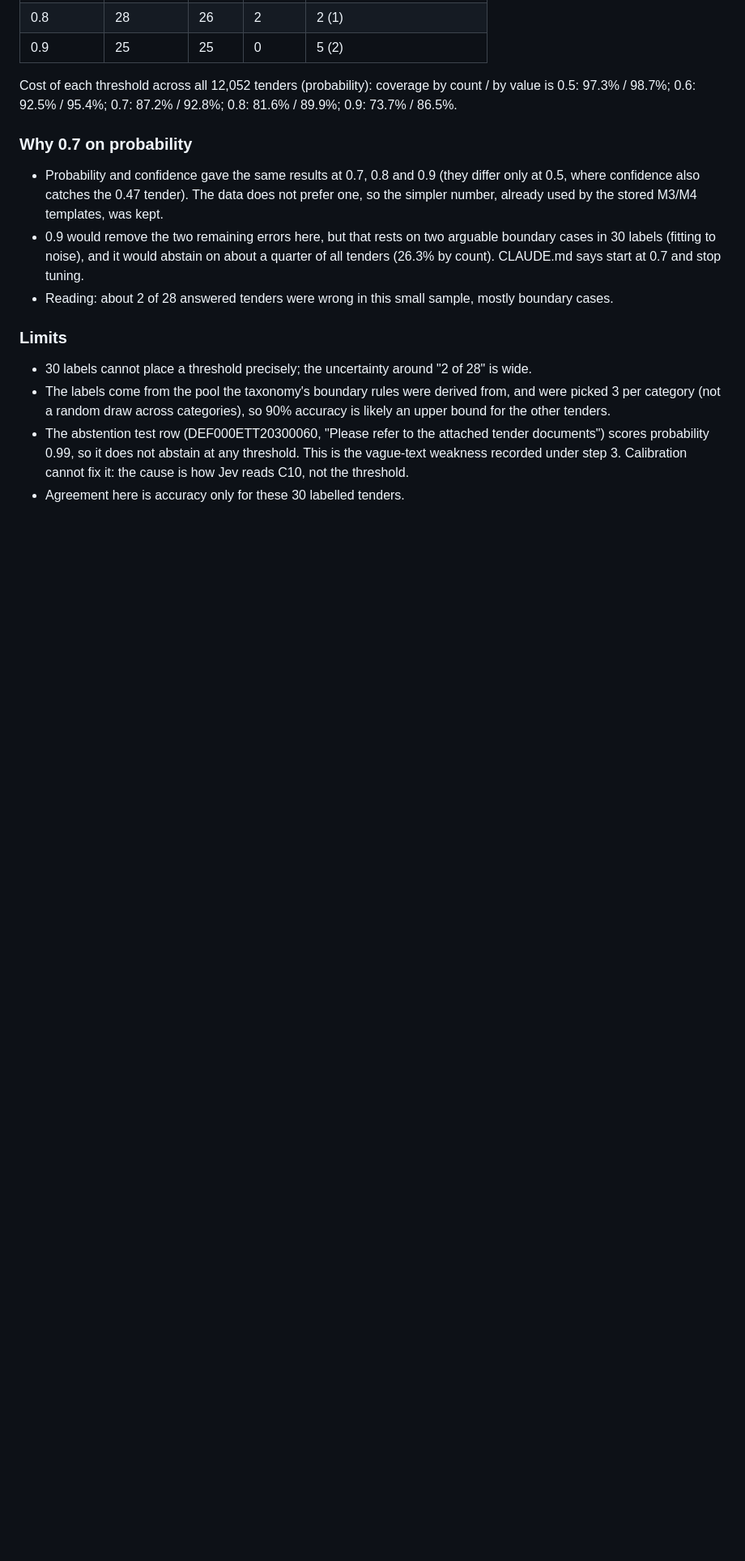
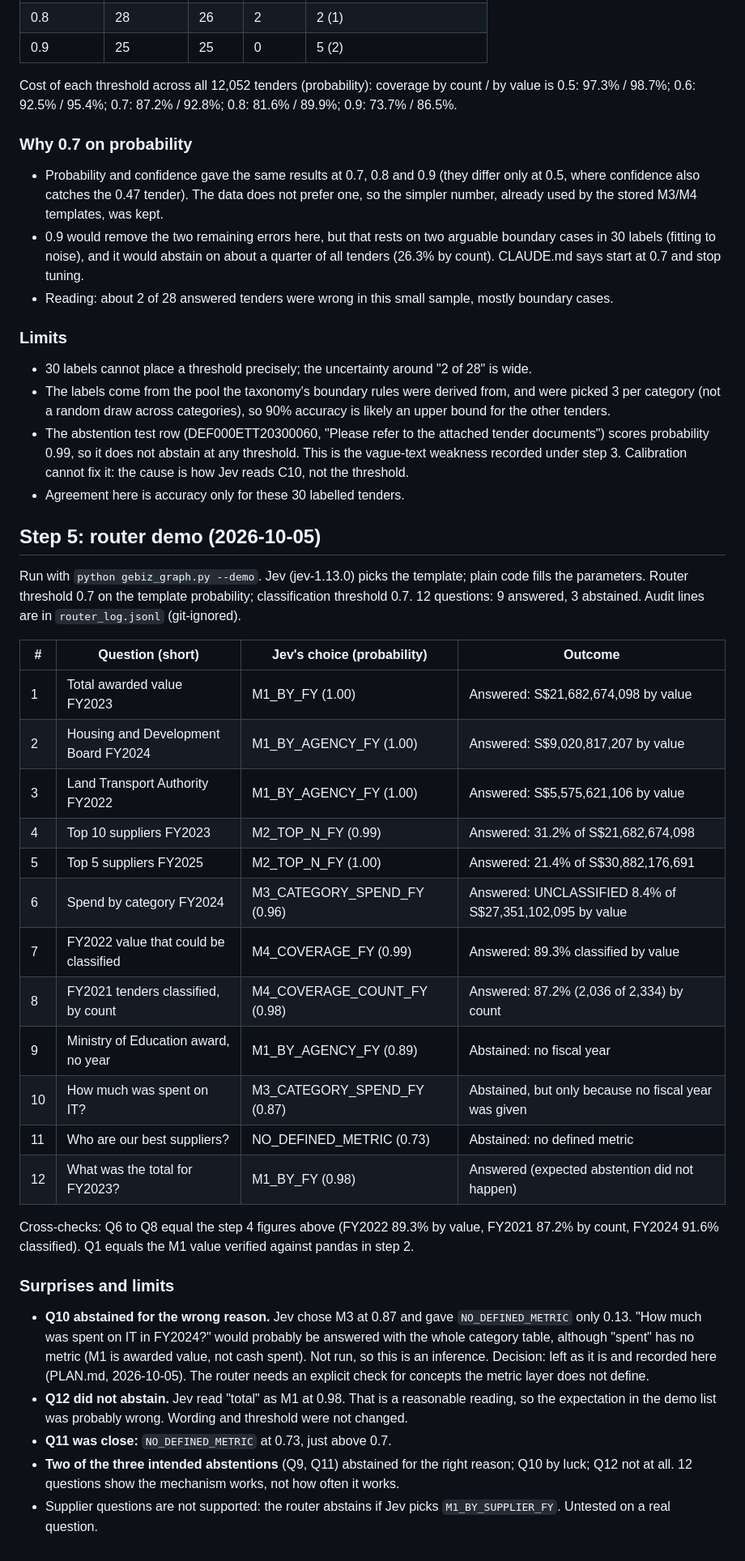
Before and after one commit to vivekmisra15/gebiz-graph, a Markdown page: RESULTS.md, the part around the change. Shown at 81% size. Drawn GitHub-style; blank space fills up the shorter version.

Commit message:
Record the 12-question router demo results and its two known limits
Co-Authored-By: Claude Sonnet 5.5 <noreply@anthropic.com>

```diff
--- a/RESULTS.md
+++ b/RESULTS.md
@@ -97,3 +97,33 @@ Cost of each threshold across all 12,052 tenders (probability): coverage by coun
 - The labels come from the pool the taxonomy's boundary rules were derived from, and were picked 3 per category (not a random draw across categories), so 90% accuracy is likely an upper bound for the other tenders.
 - The abstention test row (DEF000ETT20300060, "Please refer to the attached tender documents") scores probability 0.99, so it does not abstain at any threshold. This is the vague-text weakness recorded under step 3. Calibration cannot fix it: the cause is how Jev reads C10, not the threshold.
 - Agreement here is accuracy only for these 30 labelled tenders.
+
+
+## Step 5: router demo (2026-10-05)
+
+Run with `python gebiz_graph.py --demo`. Jev (jev-1.13.0) picks the template; plain code fills the parameters. Router threshold 0.7 on the template probability; classification threshold 0.7. 12 questions: 9 answered, 3 abstained. Audit lines are in `router_log.jsonl` (git-ignored).
+
+| # | Question (short) | Jev's choice (probability) | Outcome |
+|---|---|---|---|
+| 1 | Total awarded value FY2023 | M1_BY_FY (1.00) | Answered: S$21,682,674,098 by value |
+| 2 | Housing and Development Board FY2024 | M1_BY_AGENCY_FY (1.00) | Answered: S$9,020,817,207 by value |
+| 3 | Land Transport Authority FY2022 | M1_BY_AGENCY_FY (1.00) | Answered: S$5,575,621,106 by value |
+| 4 | Top 10 suppliers FY2023 | M2_TOP_N_FY (0.99) | Answered: 31.2% of S$21,682,674,098 |
+| 5 | Top 5 suppliers FY2025 | M2_TOP_N_FY (1.00) | Answered: 21.4% of S$30,882,176,691 |
+| 6 | Spend by category FY2024 | M3_CATEGORY_SPEND_FY (0.96) | Answered: UNCLASSIFIED 8.4% of S$27,351,102,095 by value |
+| 7 | FY2022 value that could be classified | M4_COVERAGE_FY (0.99) | Answered: 89.3% classified by value |
+| 8 | FY2021 tenders classified, by count | M4_COVERAGE_COUNT_FY (0.98) | Answered: 87.2% (2,036 of 2,334) by count |
+| 9 | Ministry of Education award, no year | M1_BY_AGENCY_FY (0.89) | Abstained: no fiscal year |
+| 10 | How much was spent on IT? | M3_CATEGORY_SPEND_FY (0.87) | Abstained, but only because no fiscal year was given |
+| 11 | Who are our best suppliers? | NO_DEFINED_METRIC (0.73) | Abstained: no defined metric |
+| 12 | What was the total for FY2023? | M1_BY_FY (0.98) | Answered (expected abstention did not happen) |
+
+Cross-checks: Q6 to Q8 equal the step 4 figures above (FY2022 89.3% by value, FY2021 87.2% by count, FY2024 91.6% classified). Q1 equals the M1 value verified against pandas in step 2.
+
+### Surprises and limits
+
+- **Q10 abstained for the wrong reason.** Jev chose M3 at 0.87 and gave `NO_DEFINED_METRIC` only 0.13. "How much was spent on IT in FY2024?" would probably be answered with the whole category table, although "spent" has no metric (M1 is awarded value, not cash spent). Not run, so this is an inference. Decision: left as it is and recorded here (PLAN.md, 2026-10-05). The router needs an explicit check for concepts the metric layer does not define.
+- **Q12 did not abstain.** Jev read "total" as M1 at 0.98. That is a reasonable reading, so the expectation in the demo list was probably wrong. Wording and threshold were not changed.
+- **Q11 was close:** `NO_DEFINED_METRIC` at 0.73, just above 0.7.
+- **Two of the three intended abstentions** (Q9, Q11) abstained for the right reason; Q10 by luck; Q12 not at all. 12 questions show the mechanism works, not how often it works.
+- Supplier questions are not supported: the router abstains if Jev picks `M1_BY_SUPPLIER_FY`. Untested on a real question.
```
